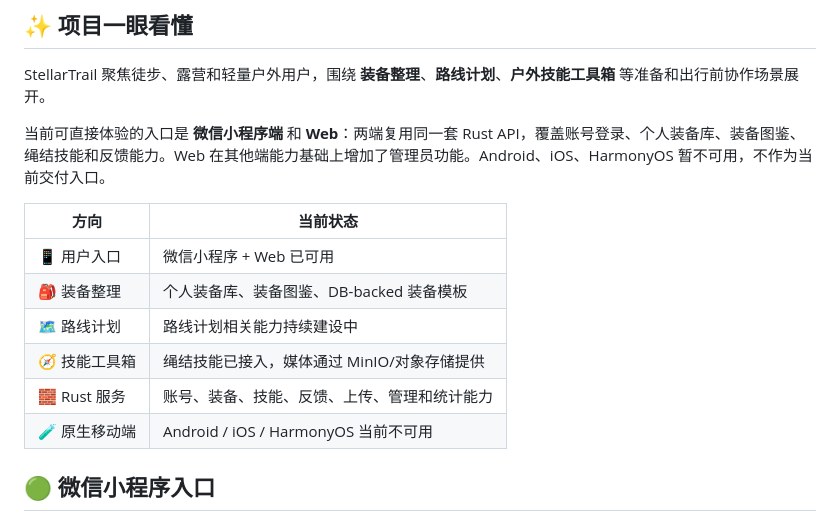
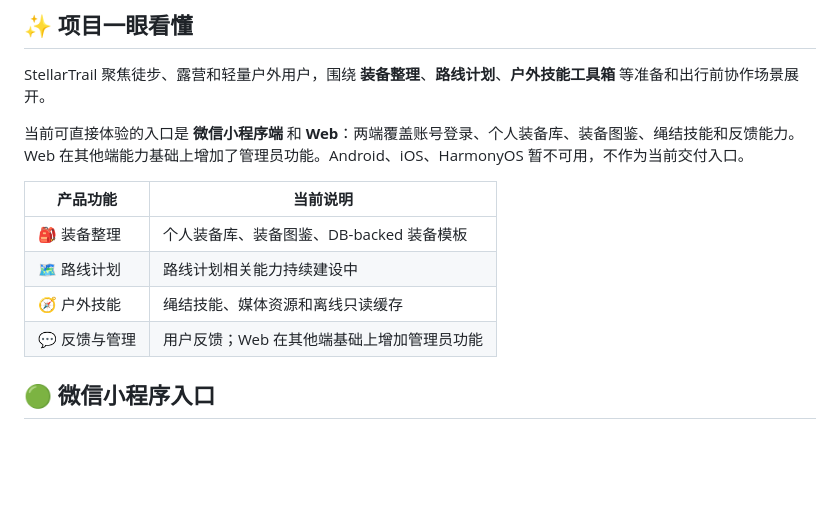
Before and after one commit to rustella/StellarTrail, a Markdown page: README.md, the part around the change. GitHub-like rendering; blank space fills up the shorter version.

```diff
--- a/README.md
+++ b/README.md
@@ -27,16 +27,14 @@
 
 StellarTrail 聚焦徒步、露营和轻量户外用户，围绕 **装备整理**、**路线计划**、**户外技能工具箱** 等准备和出行前协作场景展开。
 
-当前可直接体验的入口是 **微信小程序端** 和 **Web**：两端复用同一套 Rust API，覆盖账号登录、个人装备库、装备图鉴、绳结技能和反馈能力。Web 在其他端能力基础上增加了管理员功能。Android、iOS、HarmonyOS 暂不可用，不作为当前交付入口。
+当前可直接体验的入口是 **微信小程序端** 和 **Web**：两端覆盖账号登录、个人装备库、装备图鉴、绳结技能和反馈能力。Web 在其他端能力基础上增加了管理员功能。Android、iOS、HarmonyOS 暂不可用，不作为当前交付入口。
 
-| 方向          | 当前状态                                     |
-| ------------- | -------------------------------------------- |
-| 📱 用户入口   | 微信小程序 + Web 已可用                      |
-| 🎒 装备整理   | 个人装备库、装备图鉴、DB-backed 装备模板     |
-| 🗺️ 路线计划   | 路线计划相关能力持续建设中                   |
-| 🧭 技能工具箱 | 绳结技能已接入，媒体通过 MinIO/对象存储提供  |
-| 🧱 Rust 服务  | 账号、装备、技能、反馈、上传、管理和统计能力 |
-| 🧪 原生移动端 | Android / iOS / HarmonyOS 当前不可用         |
+| 产品功能      | 当前说明                                   |
+| ------------- | ------------------------------------------ |
+| 🎒 装备整理   | 个人装备库、装备图鉴、DB-backed 装备模板   |
+| 🗺️ 路线计划   | 路线计划相关能力持续建设中                 |
+| 🧭 户外技能   | 绳结技能、媒体资源和离线只读缓存           |
+| 💬 反馈与管理 | 用户反馈；Web 在其他端基础上增加管理员功能 |
 
 ## 🟢 微信小程序入口
 
```
Also changed, not shown: README.en.md (+7 -9 lines).
